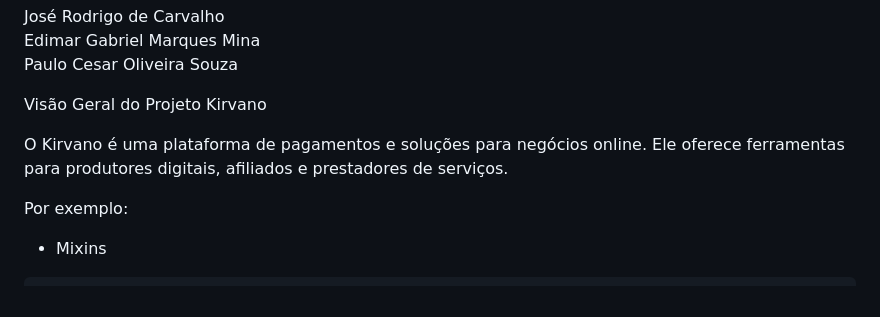
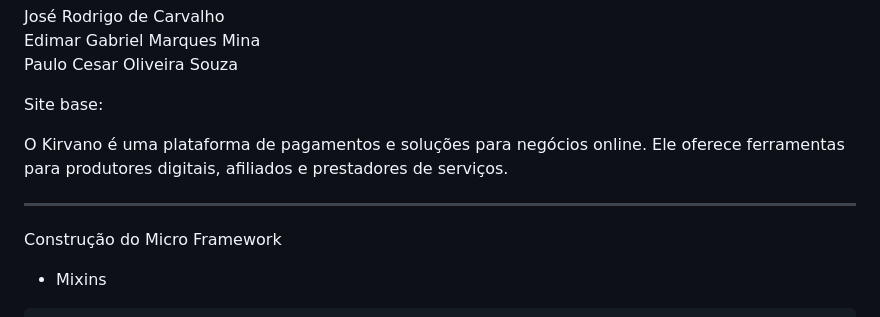
Before and after one commit to skrodrigo/design.system.kirvano, a Markdown page: README.md, the part around the change. GitHub-like rendering.

````diff
--- a/README.md
+++ b/README.md
@@ -4,12 +4,15 @@ José Rodrigo de Carvalho <br/>
 Edimar Gabriel Marques Mina <br/>
 Paulo Cesar Oliveira Souza <br/>
 
-Visão Geral do Projeto Kirvano
+Site base: <a href='https://kirvano.com'/>
 
 O Kirvano é uma plataforma de pagamentos e soluções para negócios online. Ele
 oferece ferramentas para produtores digitais, afiliados e prestadores de serviços.
 
-Por exemplo:
+
+---------------------------------------------------------------------------------
+
+Construção do Micro Framework
 
 - Mixins
 ```
````
